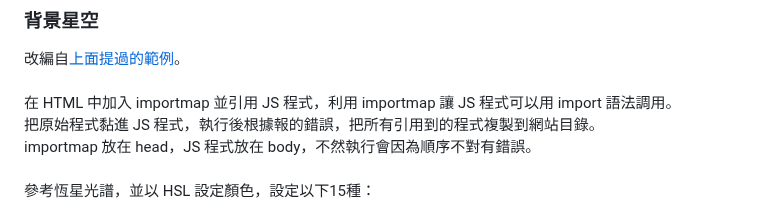
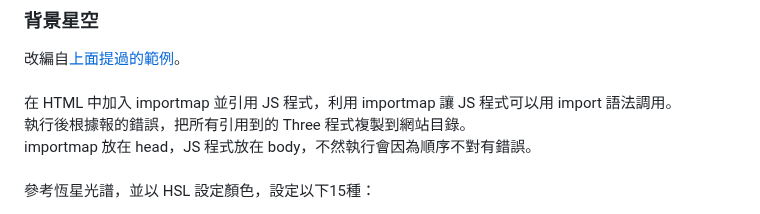
Before and after one commit to RFD-TW/RFD-Intro, a Markdown page: README.md, the part around the change. Drawn GitHub-style.

```diff
--- a/README.md
+++ b/README.md
@@ -46,7 +46,7 @@ httpd.serve_forever()
 改編自[上面提過的範例](https://threejs.org/examples/#webgl_points_billboards)。<br>
 <br>
 在 HTML 中加入 importmap 並引用 JS 程式，利用 importmap 讓 JS 程式可以用 import 語法調用。<br>
-把原始程式黏進 JS 程式，執行後根據報的錯誤，把所有引用到的程式複製到網站目錄。<br>
+執行後根據報的錯誤，把所有引用到的 Three 程式複製到網站目錄。<br>
 importmap 放在 head，JS 程式放在 body，不然執行會因為順序不對有錯誤。<br>
 <br>
 參考恆星光譜，並以 HSL 設定顏色，設定以下15種：
```
